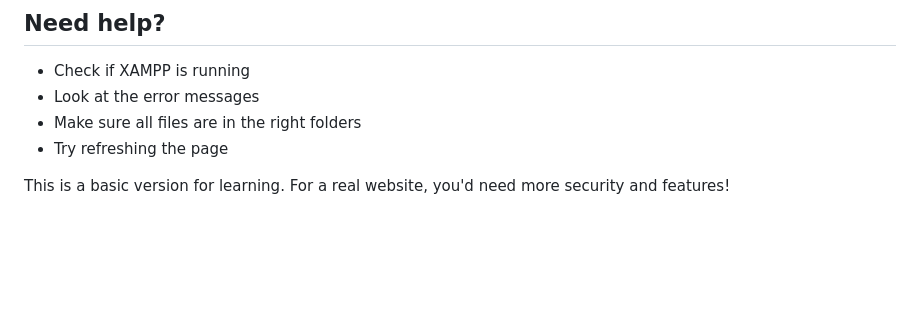
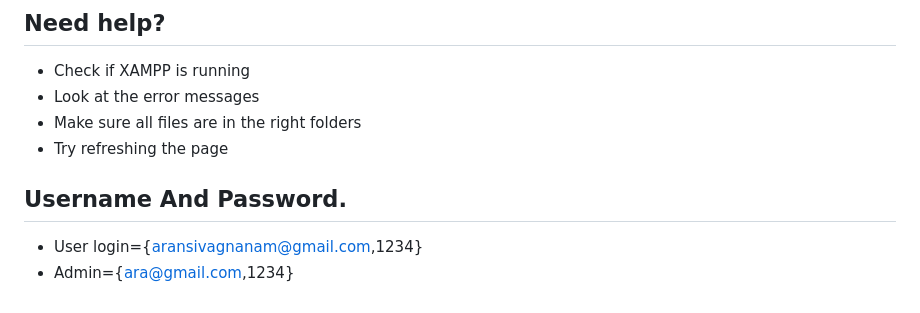
Before and after one commit to Aran-S/E-com-site, a Markdown page: README.md, the part around the change. Drawn GitHub-style; blank space fills up the shorter version.

Commit message:
Add example login credentials for users and admin in README.md

```diff
--- a/README.md
+++ b/README.md
@@ -175,4 +175,7 @@ This is a simple online shopping website made with PHP and MySQL. It has two typ
 - Make sure all files are in the right folders
 - Try refreshing the page
 
-This is a basic version for learning. For a real website, you'd need more security and features!
+## Username And Password.
+
+- User login={aransivagnanam@gmail.com,1234}
+- Admin={ara@gmail.com,1234}
```
